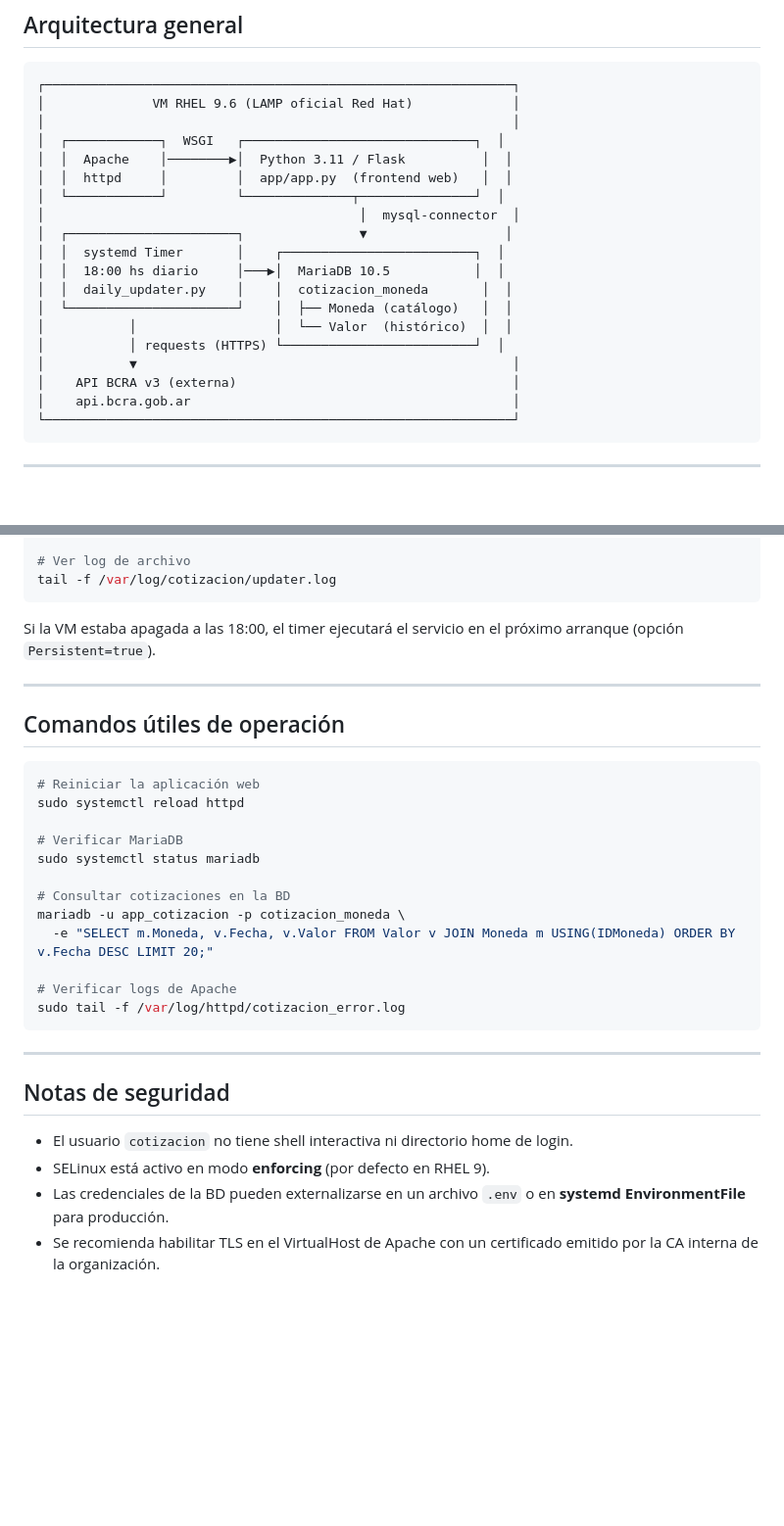
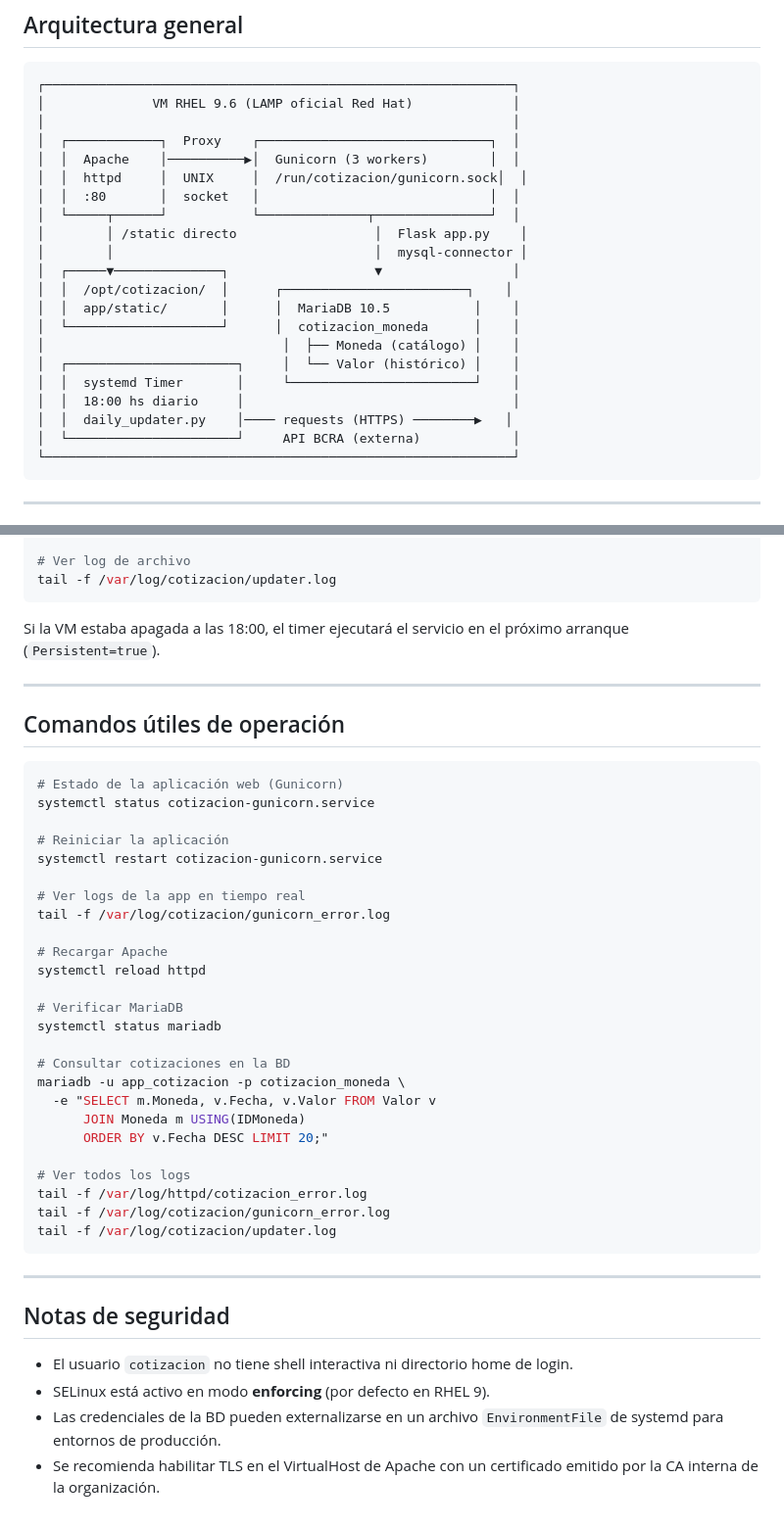
Before and after one commit to RubenDillon/Cotiza, a Markdown page: README.md, 2 parts joined by grey strips. Shown at 98% size. Rendered like a GitHub page; blank space fills up the shorter version.

````diff
--- a/README.md
+++ b/README.md
@@ -9,21 +9,23 @@
 ┌─────────────────────────────────────────────────────────────┐
 │              VM RHEL 9.6 (LAMP oficial Red Hat)             │
 │                                                             │
-│  ┌────────────┐  WSGI   ┌──────────────────────────────┐  │
-│  │  Apache    │────────▶│  Python 3.11 / Flask          │  │
-│  │  httpd     │         │  app/app.py  (frontend web)   │  │
-│  └────────────┘         └──────────────┬───────────────┘  │
-│                                         │  mysql-connector  │
-│  ┌──────────────────────┐               ▼                  │
-│  │  systemd Timer       │    ┌─────────────────────────┐  │
-│  │  18:00 hs diario     │───▶│  MariaDB 10.5           │  │
-│  │  daily_updater.py    │    │  cotizacion_moneda       │  │
-│  └──────────────────────┘    │  ├── Moneda (catálogo)   │  │
-│           │                  │  └── Valor  (histórico)  │  │
-│           │ requests (HTTPS) └─────────────────────────┘  │
-│           ▼                                                 │
-│    API BCRA v3 (externa)                                    │
-│    api.bcra.gob.ar                                          │
+│  ┌────────────┐  Proxy    ┌──────────────────────────────┐  │
+│  │  Apache    │──────────▶│  Gunicorn (3 workers)        │  │
+│  │  httpd     │  UNIX     │  /run/cotizacion/gunicorn.sock│  │
+│  │  :80       │  socket   │                              │  │
+│  └─────┬──────┘           └──────────────┬───────────────┘  │
+│        │ /static directo                  │  Flask app.py    │
+│        │                                  │  mysql-connector │
+│  ┌─────▼──────────────┐                   ▼                 │
+│  │  /opt/cotizacion/  │      ┌────────────────────────┐    │
+│  │  app/static/       │      │  MariaDB 10.5           │    │
+│  └────────────────────┘      │  cotizacion_moneda      │    │
+│                               │  ├── Moneda (catálogo) │    │
+│  ┌──────────────────────┐     │  └── Valor (histórico) │    │
+│  │  systemd Timer       │     └────────────────────────┘    │
+│  │  18:00 hs diario     │                                   │
+│  │  daily_updater.py    │──── requests (HTTPS) ────────▶   │
+│  └──────────────────────┘     API BCRA (externa)            │
 └─────────────────────────────────────────────────────────────┘
 ```
 
@@ -175,25 +215,38 @@ tail -f /var/log/cotizacion/updater.log
 ```
 
 Si la VM estaba apagada a las 18:00, el timer ejecutará el servicio en el
-próximo arranque (opción `Persistent=true`).
+próximo arranque (`Persistent=true`).
 
 ---
 
 ## Comandos útiles de operación
 
 ```bash
-# Reiniciar la aplicación web
-sudo systemctl reload httpd
+# Estado de la aplicación web (Gunicorn)
+systemctl status cotizacion-gunicorn.service
+
+# Reiniciar la aplicación
+systemctl restart cotizacion-gunicorn.service
+
+# Ver logs de la app en tiempo real
+tail -f /var/log/cotizacion/gunicorn_error.log
+
+# Recargar Apache
+systemctl reload httpd
 
 # Verificar MariaDB
-sudo systemctl status mariadb
+systemctl status mariadb
 
 # Consultar cotizaciones en la BD
 mariadb -u app_cotizacion -p cotizacion_moneda \
-  -e "SELECT m.Moneda, v.Fecha, v.Valor FROM Valor v JOIN Moneda m USING(IDMoneda) ORDER BY v.Fecha DESC LIMIT 20;"
+  -e "SELECT m.Moneda, v.Fecha, v.Valor FROM Valor v
+      JOIN Moneda m USING(IDMoneda)
+      ORDER BY v.Fecha DESC LIMIT 20;"
 
-# Verificar logs de Apache
-sudo tail -f /var/log/httpd/cotizacion_error.log
+# Ver todos los logs
+tail -f /var/log/httpd/cotizacion_error.log
+tail -f /var/log/cotizacion/gunicorn_error.log
+tail -f /var/log/cotizacion/updater.log
 ```
 
 ---
@@ -202,7 +255,7 @@ sudo tail -f /var/log/httpd/cotizacion_error.log
 
 - El usuario `cotizacion` no tiene shell interactiva ni directorio home de login.
 - SELinux está activo en modo **enforcing** (por defecto en RHEL 9).
-- Las credenciales de la BD pueden externalizarse en un archivo `.env` o en
-  **systemd EnvironmentFile** para producción.
+- Las credenciales de la BD pueden externalizarse en un archivo `EnvironmentFile`
+  de systemd para entornos de producción.
 - Se recomienda habilitar TLS en el VirtualHost de Apache con un certificado
   emitido por la CA interna de la organización.
````
Also changed, not shown: other parts of README.md (+75 -37 lines).
